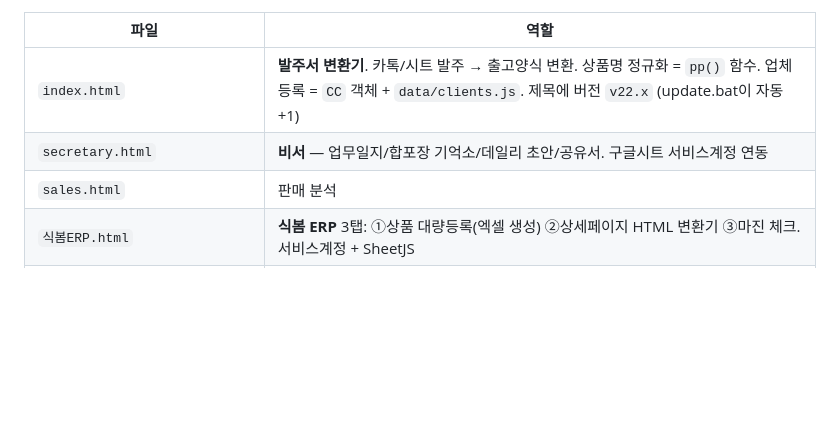
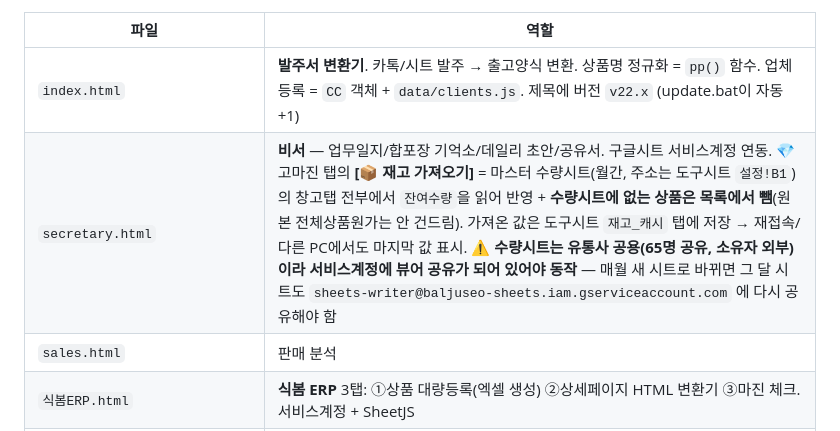
Before and after one commit to chanwha0221-cmyk/baljuseo, a Markdown page: CLAUDE.md, the part around the change. Drawn GitHub-style; blank space fills up the shorter version.

Commit message:
CLAUDE.md: 고마진 재고 가져오기 메모

```diff
--- a/CLAUDE.md
+++ b/CLAUDE.md
@@ -14,7 +14,7 @@
 | 파일 | 역할 |
 |---|---|
 | `index.html` | **발주서 변환기**. 카톡/시트 발주 → 출고양식 변환. 상품명 정규화 = `pp()` 함수. 업체 등록 = `CC` 객체 + `data/clients.js`. 제목에 버전 `v22.x` (update.bat이 자동 +1) |
-| `secretary.html` | **비서** — 업무일지/합포장 기억소/데일리 초안/공유서. 구글시트 서비스계정 연동 |
+| `secretary.html` | **비서** — 업무일지/합포장 기억소/데일리 초안/공유서. 구글시트 서비스계정 연동. 💎고마진 탭의 **[📦 재고 가져오기]** = 마스터 수량시트(월간, 주소는 도구시트 `설정!B1`)의 창고탭 전부에서 `잔여수량`을 읽어 반영 + **수량시트에 없는 상품은 목록에서 뺌**(원본 전체상품원가는 안 건드림). 가져온 값은 도구시트 `재고_캐시` 탭에 저장 → 재접속/다른 PC에서도 마지막 값 표시. ⚠️ **수량시트는 유통사 공용(65명 공유, 소유자 외부)이라 서비스계정에 뷰어 공유가 되어 있어야 동작** — 매월 새 시트로 바뀌면 그 달 시트도 `sheets-writer@baljuseo-sheets.iam.gserviceaccount.com` 에 다시 공유해야 함 |
 | `sales.html` | 판매 분석 |
 | `식봄ERP.html` | **식봄 ERP** 3탭: ①상품 대량등록(엑셀 생성) ②상세페이지 HTML 변환기 ③마진 체크. 서비스계정 + SheetJS |
 | `수량관리.html` | **팀 수량 관리** (하이브리드 v2.0): 브라우저 계산 + 구글시트 저장 → IMPORTRANGE 소스 |
```
